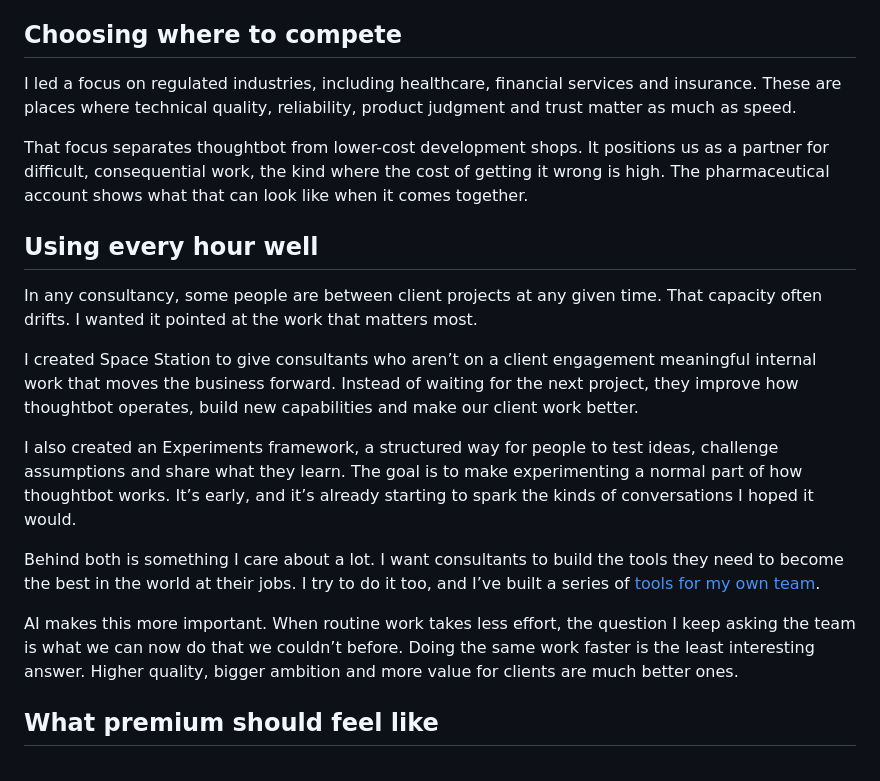
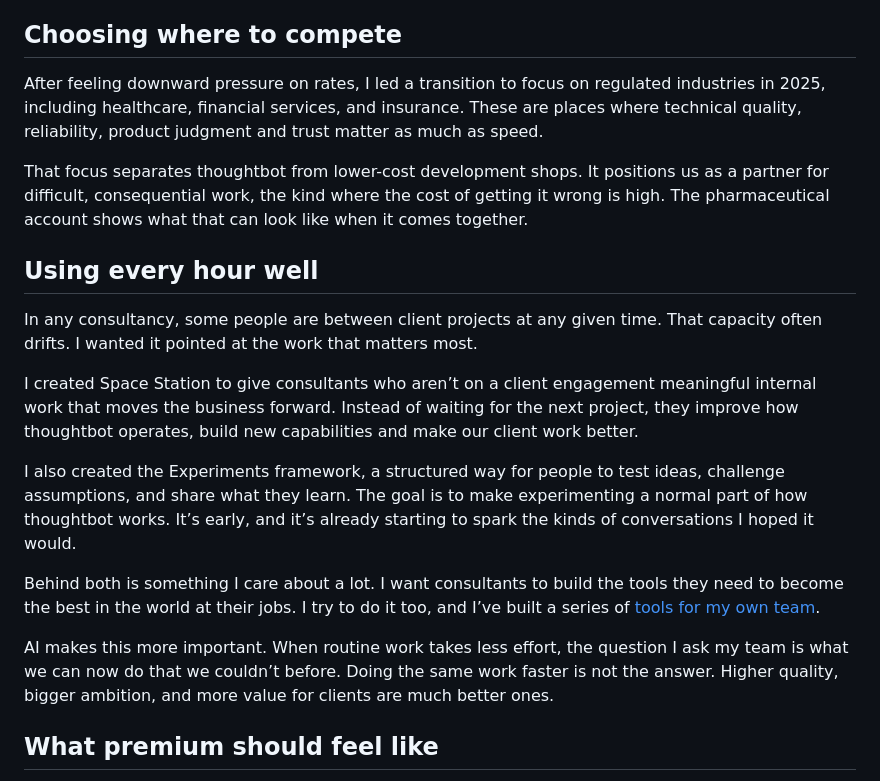
Before and after one commit to rantbot/portfolio, a Markdown page: src/leading/building-the-next-chapter-of-thoughtbot.md, the part around the change. Drawn GitHub-style.

Commit message:
Edit copy in leading/building-the-next-chapter-of-thoughtbot.md

```diff
--- a/src/leading/building-the-next-chapter-of-thoughtbot.md
+++ b/src/leading/building-the-next-chapter-of-thoughtbot.md
@@ -89,7 +89,7 @@ Alongside that, I helped launch an AI and Product Innovation practice, for clien
 
 ## Choosing where to compete
 
-I led a focus on regulated industries, including healthcare, financial services and insurance. These are places where technical quality, reliability, product judgment and trust matter as much as speed.
+After feeling downward pressure on rates, I led a transition to focus on regulated industries in 2025, including healthcare, financial services, and insurance. These are places where technical quality, reliability, product judgment and trust matter as much as speed.
 
 That focus separates thoughtbot from lower-cost development shops. It positions us as a partner for difficult, consequential work, the kind where the cost of getting it wrong is high. The pharmaceutical account shows what that can look like when it comes together.
 
@@ -99,11 +99,11 @@ In any consultancy, some people are between client projects at any given time. T
 
 I created Space Station to give consultants who aren’t on a client engagement meaningful internal work that moves the business forward. Instead of waiting for the next project, they improve how thoughtbot operates, build new capabilities and make our client work better.
 
-I also created an Experiments framework, a structured way for people to test ideas, challenge assumptions and share what they learn. The goal is to make experimenting a normal part of how thoughtbot works. It’s early, and it’s already starting to spark the kinds of conversations I hoped it would.
+I also created the Experiments framework, a structured way for people to test ideas, challenge assumptions, and share what they learn. The goal is to make experimenting a normal part of how thoughtbot works. It’s early, and it’s already starting to spark the kinds of conversations I hoped it would.
 
 Behind both is something I care about a lot. I want consultants to build the tools they need to become the best in the world at their jobs. I try to do it too, and I’ve built a series of [tools for my own team](/writing/building-tools-for-my-team/).
 
-AI makes this more important. When routine work takes less effort, the question I keep asking the team is what we can now do that we couldn’t before. Doing the same work faster is the least interesting answer. Higher quality, bigger ambition and more value for clients are much better ones.
+AI makes this more important. When routine work takes less effort, the question I ask my team is what we can now do that we couldn’t before. Doing the same work faster is not the answer. Higher quality, bigger ambition, and more value for clients are much better ones.
 
 ## What premium should feel like
 
```
